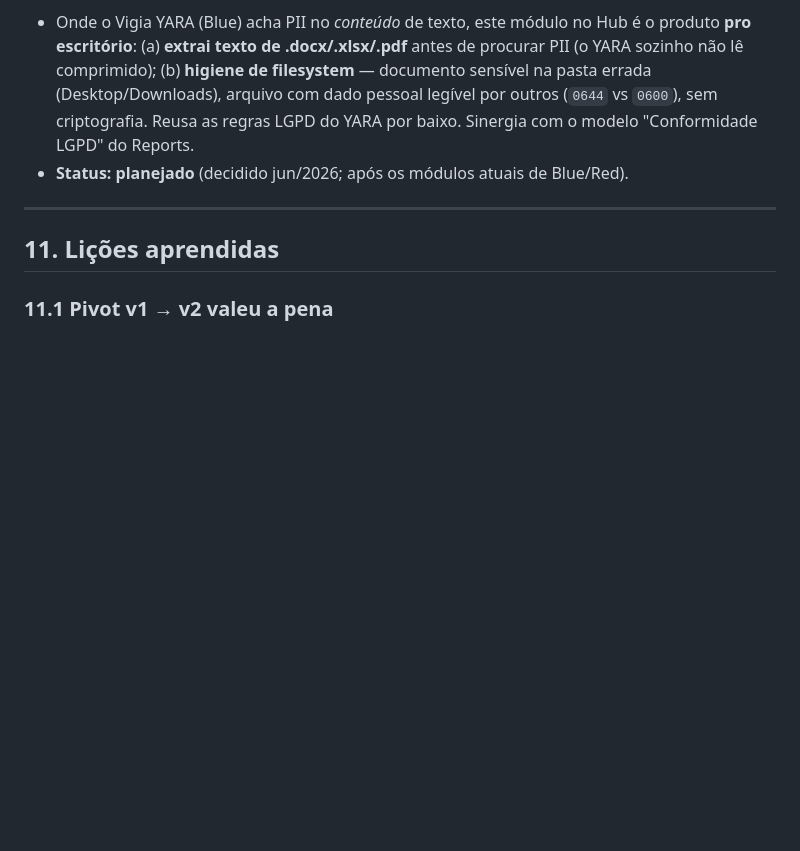
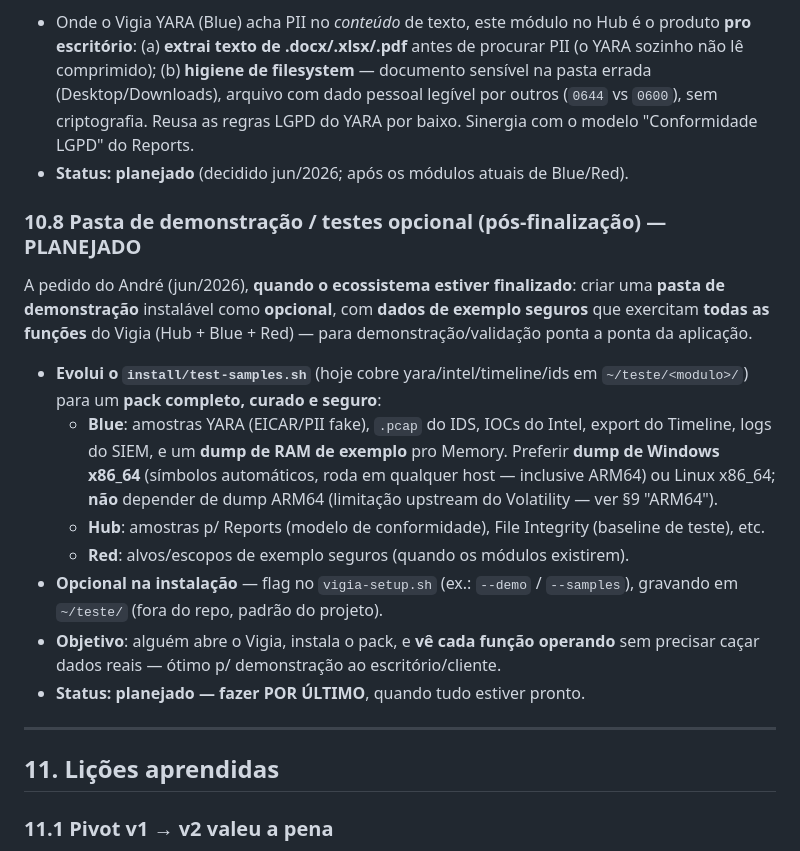
Before and after one commit to andre28abr/VigiaOS, a Markdown page: DEVELOPMENT.md, the part around the change. Drawn GitHub-style; blank space fills up the shorter version.

Commit message:
docs(roadmap): §10.8 — pasta de demonstração/testes opcional (pós-finalização)
A pedido do Andre: quando o ecossistema estiver finalizado, criar um pack de
dados de exemplo seguros (opcional, via flag no vigia-setup.sh) que exercita
TODAS as funcoes do Vigia (Hub+Blue+Red), pra demonstracao ponta a ponta.
Evolui o install/test-samples.sh; inclui dump de RAM de Windows x86_64 pro
Memory (evita ARM64). Fazer por ultimo.

Co-Authored-By: Claude Opus 4.8 (1M context) <noreply@anthropic.com>

```diff
--- a/DEVELOPMENT.md
+++ b/DEVELOPMENT.md
@@ -3339,6 +3339,29 @@ Pendências gerais do Blue: pkexec p/ paths root (YARA/IDS), janela temporal
   LGPD" do Reports.
 - **Status: planejado** (decidido jun/2026; após os módulos atuais de Blue/Red).
 
+### 10.8 Pasta de demonstração / testes opcional (pós-finalização) — PLANEJADO
+
+A pedido do André (jun/2026), **quando o ecossistema estiver finalizado**: criar
+uma **pasta de demonstração** instalável como **opcional**, com **dados de
+exemplo seguros** que exercitam **todas as funções** do Vigia (Hub + Blue + Red)
+— para demonstração/validação ponta a ponta da aplicação.
+
+- **Evolui o `install/test-samples.sh`** (hoje cobre yara/intel/timeline/ids em
+  `~/teste/<modulo>/`) para um **pack completo, curado e seguro**:
+  - **Blue**: amostras YARA (EICAR/PII fake), `.pcap` do IDS, IOCs do Intel,
+    export do Timeline, logs do SIEM, e um **dump de RAM de exemplo** pro Memory.
+    Preferir **dump de Windows x86_64** (símbolos automáticos, roda em qualquer
+    host — inclusive ARM64) ou Linux x86_64; **não** depender de dump ARM64
+    (limitação upstream do Volatility — ver §9 "ARM64").
+  - **Hub**: amostras p/ Reports (modelo de conformidade), File Integrity
+    (baseline de teste), etc.
+  - **Red**: alvos/escopos de exemplo seguros (quando os módulos existirem).
+- **Opcional na instalação** — flag no `vigia-setup.sh` (ex.: `--demo` /
+  `--samples`), gravando em `~/teste/` (fora do repo, padrão do projeto).
+- **Objetivo**: alguém abre o Vigia, instala o pack, e **vê cada função operando**
+  sem precisar caçar dados reais — ótimo p/ demonstração ao escritório/cliente.
+- **Status: planejado — fazer POR ÚLTIMO**, quando tudo estiver pronto.
+
 ---
 
 ## 11. Lições aprendidas
```
